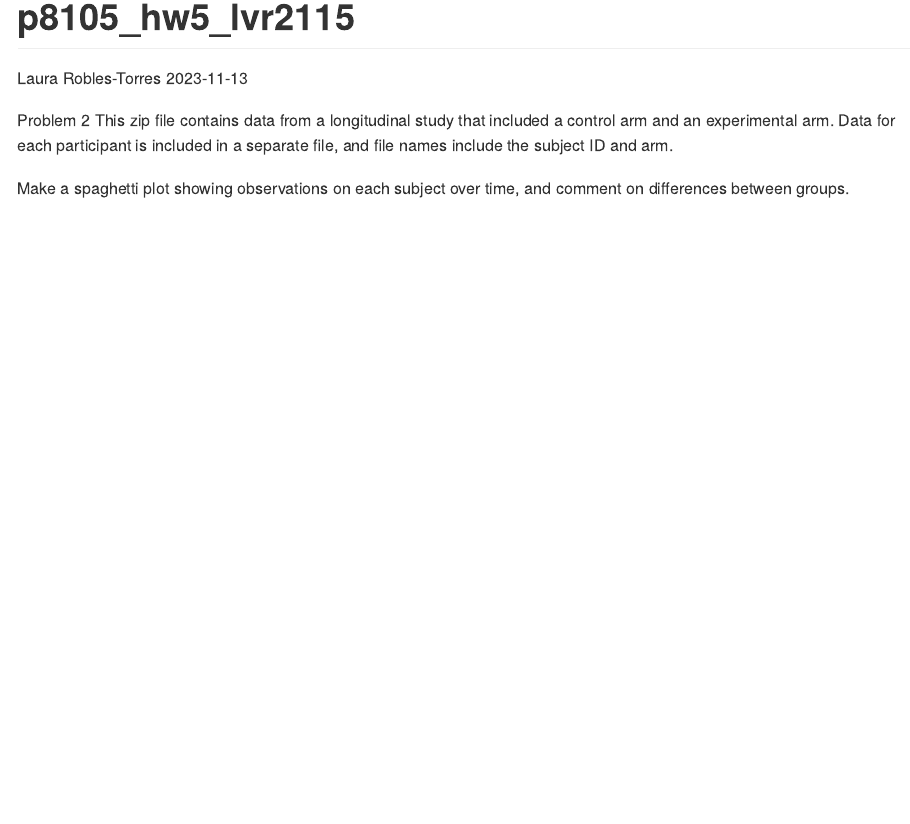
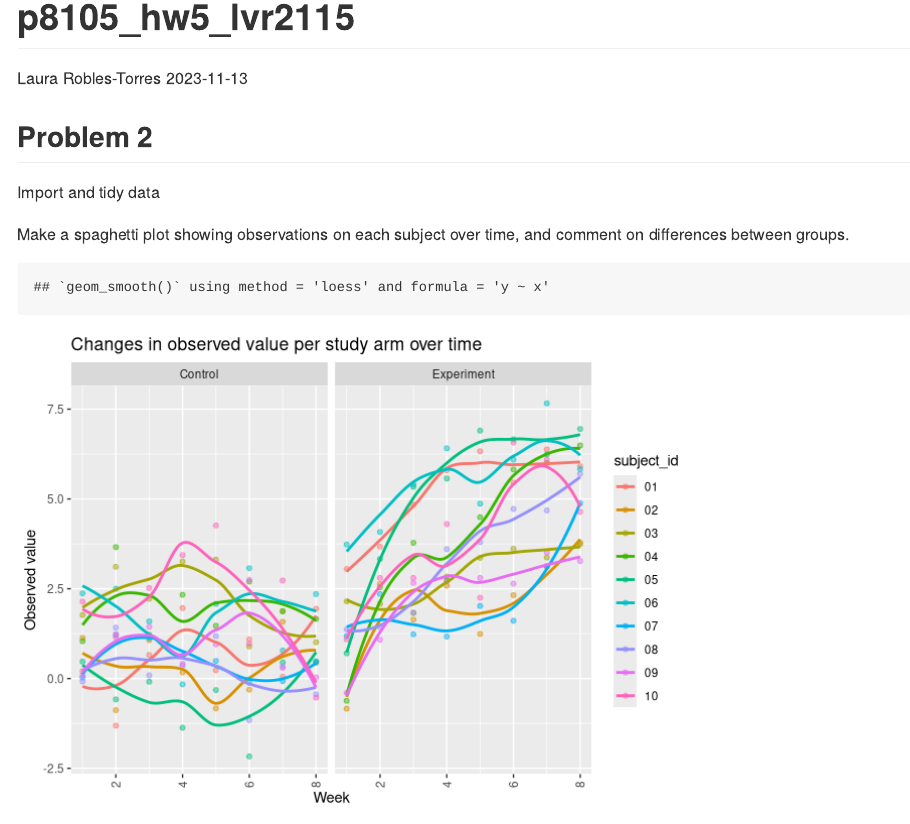
Before and after one commit to lvr2115/p8105_hw5_lvr2115, an R Markdown document (p8105_hw5_lvr2115.Rmd): the page in a window 1100 px wide, from its top. Rendered offline with R 4.5, knitr and Pandoc, with nearby package versions; column names are cleaned by a stand-in for the janitor package.

Commit message:
uploaded ggplot2, renamed study_arm values to be more explicit/clear, created spaghetti plot and labeled axes

````diff
--- a/p8105_hw5_lvr2115.Rmd
+++ b/p8105_hw5_lvr2115.Rmd
@@ -12,10 +13,11 @@ library(rvest)
 ```
 
 
-Problem 2
-This zip file contains data from a longitudinal study that included a control arm and an experimental arm. Data for each participant is included in a separate file, and file names include the subject ID and arm.
+## Problem 2
 
-```{r message=FALSE,warning=FALSE}
+Import and tidy data
+
+```{r import and tidy,message=FALSE,warning=FALSE}
 
 raw_data =
   tibble(
@@ -41,6 +44,17 @@ tidy_data =
   select(study_arm, subject_id, week_num, obs)
 ```
 
+Make a spaghetti plot showing observations on each subject over time, and comment on differences between groups.
+
 ```{r plot}
-
+ggplot(tidy_data, aes(x = week_num, y = obs , color = subject_id)) +
+  geom_point(alpha = .5) +
+  geom_smooth(se = FALSE) +
+  facet_grid(. ~ study_arm) +
+  labs(
+    x = "Week",
+    y = "Observed value",
+    title = "Changes in observed value per study arm over time"
+  ) +
+  theme(axis.text.x = element_text(angle = 90, vjust = 0.5, hjust = 1))
 ```
````
Also changed, not shown: p8105_hw5_lvr2115.md, p8105_hw5_lvr2115_files/figure-gfm/plot-1.png (added), p8105_hw5_lvr2115.Rmd (5 more changed lines).
